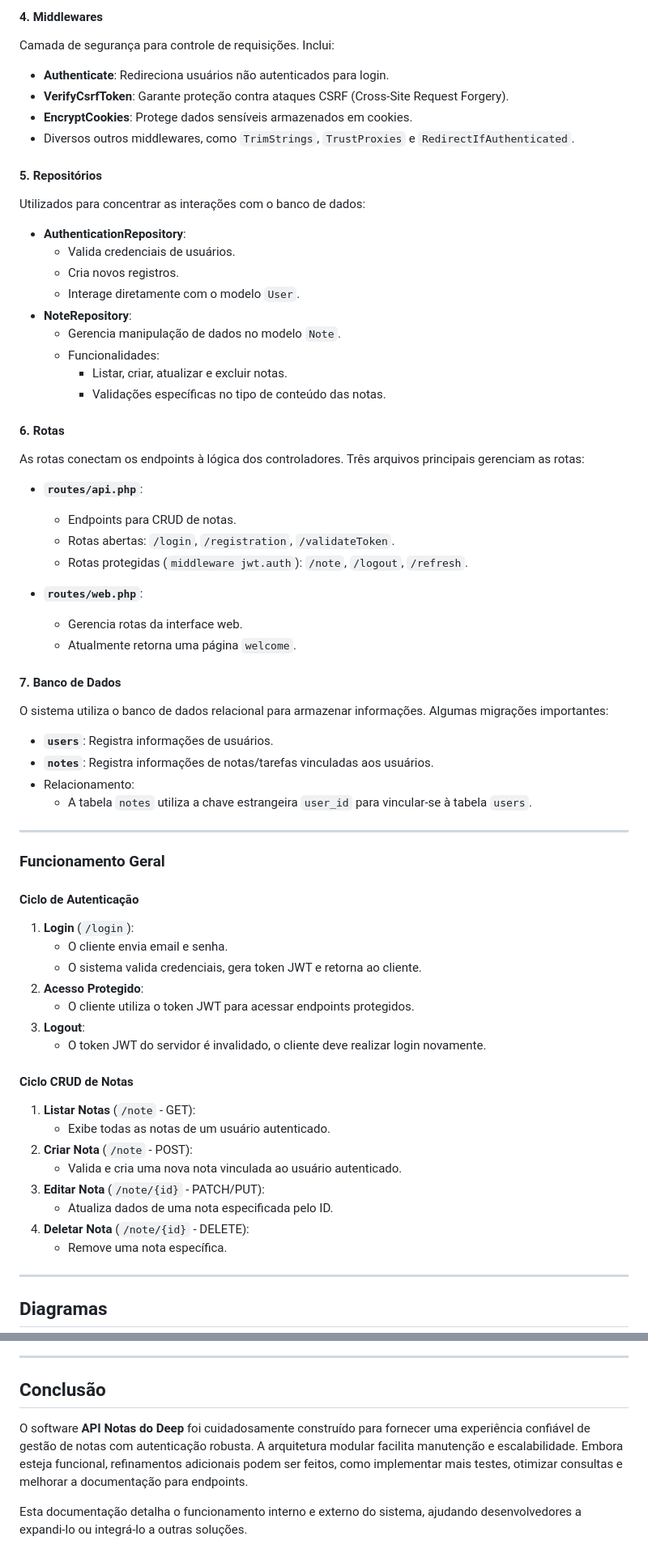
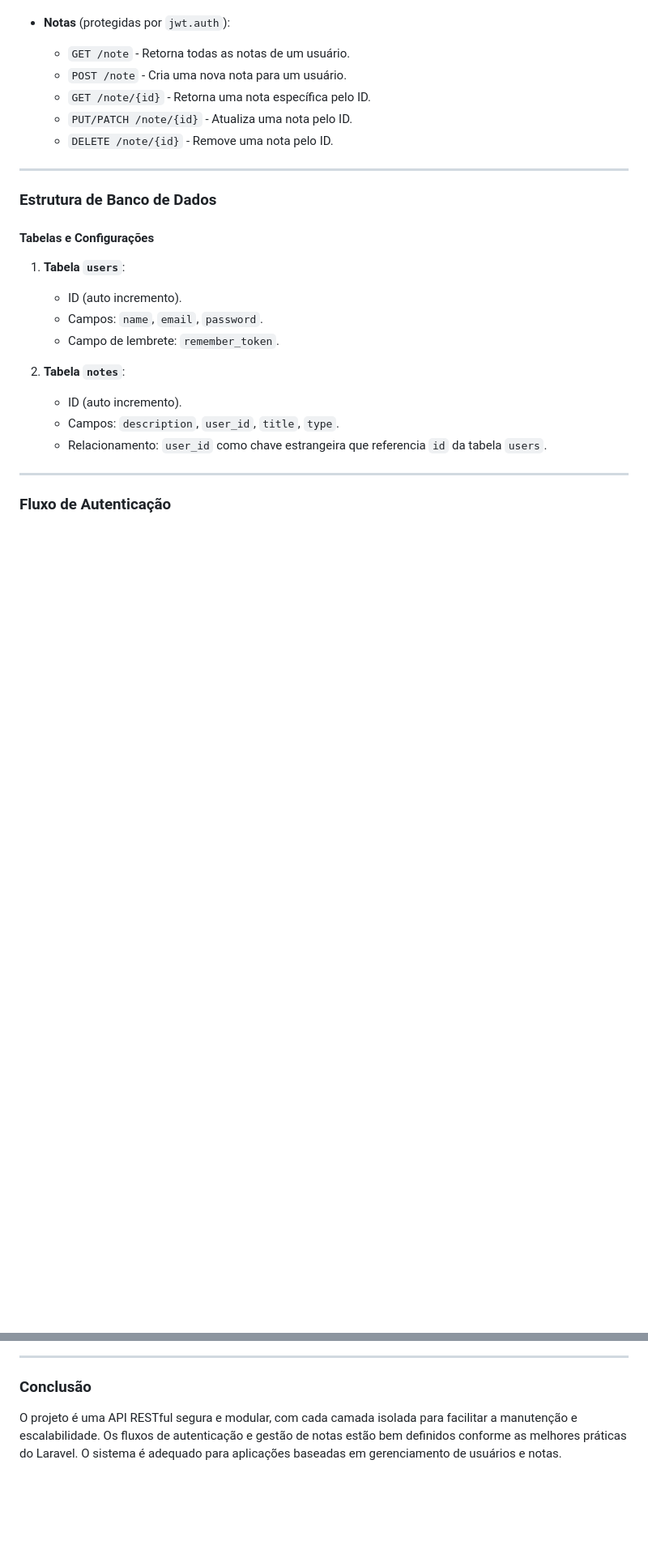
Before and after one commit to marcio-daniel/NotasDoDeep, a Markdown page: Documentation.md, 2 parts joined by grey strips. Shown at 81% size. Drawn GitHub-style; blank space fills up the shorter version.

```diff
--- a/Documentation.md
+++ b/Documentation.md
@@ -61,64 +43,27 @@ Responsáveis pela logic de negócios e manipulação dos dados enviados às rot
-#### 4. **Middlewares**
-Camada de segurança para controle de requisições. Inclui:
-- **Authenticate**: Redireciona usuários não autenticados para login.
-- **VerifyCsrfToken**: Garante proteção contra ataques CSRF (Cross-Site Request Forgery).
-- **EncryptCookies**: Protege dados sensíveis armazenados em cookies.
-- Diversos outros middlewares, como `TrimStrings`, `TrustProxies` e `RedirectIfAuthenticated`.
-
-#### 5. **Repositórios**
-Utilizados para concentrar as interações com o banco de dados:
-- **AuthenticationRepository**:
-  - Valida credenciais de usuários.
-  - Cria novos registros.
-  - Interage diretamente com o modelo `User`.
-- **NoteRepository**:
-  - Gerencia manipulação de dados no modelo `Note`.
-  - Funcionalidades:
-    - Listar, criar, atualizar e excluir notas.
-    - Validações específicas no tipo de conteúdo das notas.
-
-#### 6. **Rotas**
-As rotas conectam os endpoints à lógica dos controladores. Três arquivos principais gerenciam as rotas:
-- **`routes/api.php`**:
-  - Endpoints para CRUD de notas.
-  - Rotas abertas: `/login`, `/registration`, `/validateToken`.
-  - Rotas protegidas (`middleware jwt.auth`): `/note`, `/logout`, `/refresh`.
-
-- **`routes/web.php`**:
-  - Gerencia rotas da interface web.
-  - Atualmente retorna uma página `welcome`.
-
-#### 7. **Banco de Dados**
-O sistema utiliza o banco de dados relacional para armazenar informações. Algumas migrações importantes:
-- **`users`**: Registra informações de usuários.
-- **`notes`**: Registra informações de notas/tarefas vinculadas aos usuários.
-- Relacionamento:
-  - A tabela `notes` utiliza a chave estrangeira `user_id` para vincular-se à tabela `users`.
+- **Notas** (protegidas por `jwt.auth`):
+  - `GET /note` - Retorna todas as notas de um usuário.
+  - `POST /note` - Cria uma nova nota para um usuário.
+  - `GET /note/{id}` - Retorna uma nota específica pelo ID.
+  - `PUT/PATCH /note/{id}` - Atualiza uma nota pelo ID.
+  - `DELETE /note/{id}` - Remove uma nota pelo ID.
 
 ---
 
-### Funcionamento Geral
+### **Estrutura de Banco de Dados**
 
-#### Ciclo de Autenticação
-1. **Login** (`/login`):
-   - O cliente envia email e senha.
-   - O sistema valida credenciais, gera token JWT e retorna ao cliente.
-2. **Acesso Protegido**:
-   - O cliente utiliza o token JWT para acessar endpoints protegidos.
-3. **Logout**:
-   - O token JWT do servidor é invalidado, o cliente deve realizar login novamente.
+#### Tabelas e Configurações
 
-#### Ciclo CRUD de Notas
-1. **Listar Notas** (`/note` - GET):
-   - Exibe todas as notas de um usuário autenticado.
-2. **Criar Nota** (`/note` - POST):
-   - Valida e cria uma nova nota vinculada ao usuário autenticado.
-3. **Editar Nota** (`/note/{id}` - PATCH/PUT):
-   - Atualiza dados de uma nota especificada pelo ID.
-4. **Deletar Nota** (`/note/{id}` - DELETE):
-   - Remove uma nota específica.
+1. **Tabela `users`**:
+   - ID (auto incremento).
+   - Campos: `name`, `email`, `password`.
+   - Campo de lembrete: `remember_token`.
+
+2. **Tabela `notes`**:
+   - ID (auto incremento).
+   - Campos: `description`, `user_id`, `title`, `type`.
+   - Relacionamento: `user_id` como chave estrangeira que referencia `id` da tabela `users`.
 
 ---
 
-## Diagramas
+### **Fluxo de Autenticação**
 
@@ -171,8 +197,6 @@ O projeto inclui casos de teste iniciais para validação básica:
 
 ---
 
-## Conclusão
+### **Conclusão**
 
-O software **API Notas do Deep** foi cuidadosamente construído para fornecer uma experiência confiável de gestão de notas com autenticação robusta. A arquitetura modular facilita manutenção e escalabilidade. Embora esteja funcional, refinamentos adicionais podem ser feitos, como implementar mais testes, otimizar consultas e melhorar a documentação para endpoints.
-
-Esta documentação detalha o funcionamento interno e externo do sistema, ajudando desenvolvedores a expandi-lo ou integrá-lo a outras soluções.
+O projeto é uma API RESTful segura e modular, com cada camada isolada para facilitar a manutenção e escalabilidade. Os fluxos de autenticação e gestão de notas estão bem definidos conforme as melhores práticas do Laravel. O sistema é adequado para aplicações baseadas em gerenciamento de usuários e notas.
```
Also changed, not shown: other parts of Documentation.md (+153 -90 lines).
